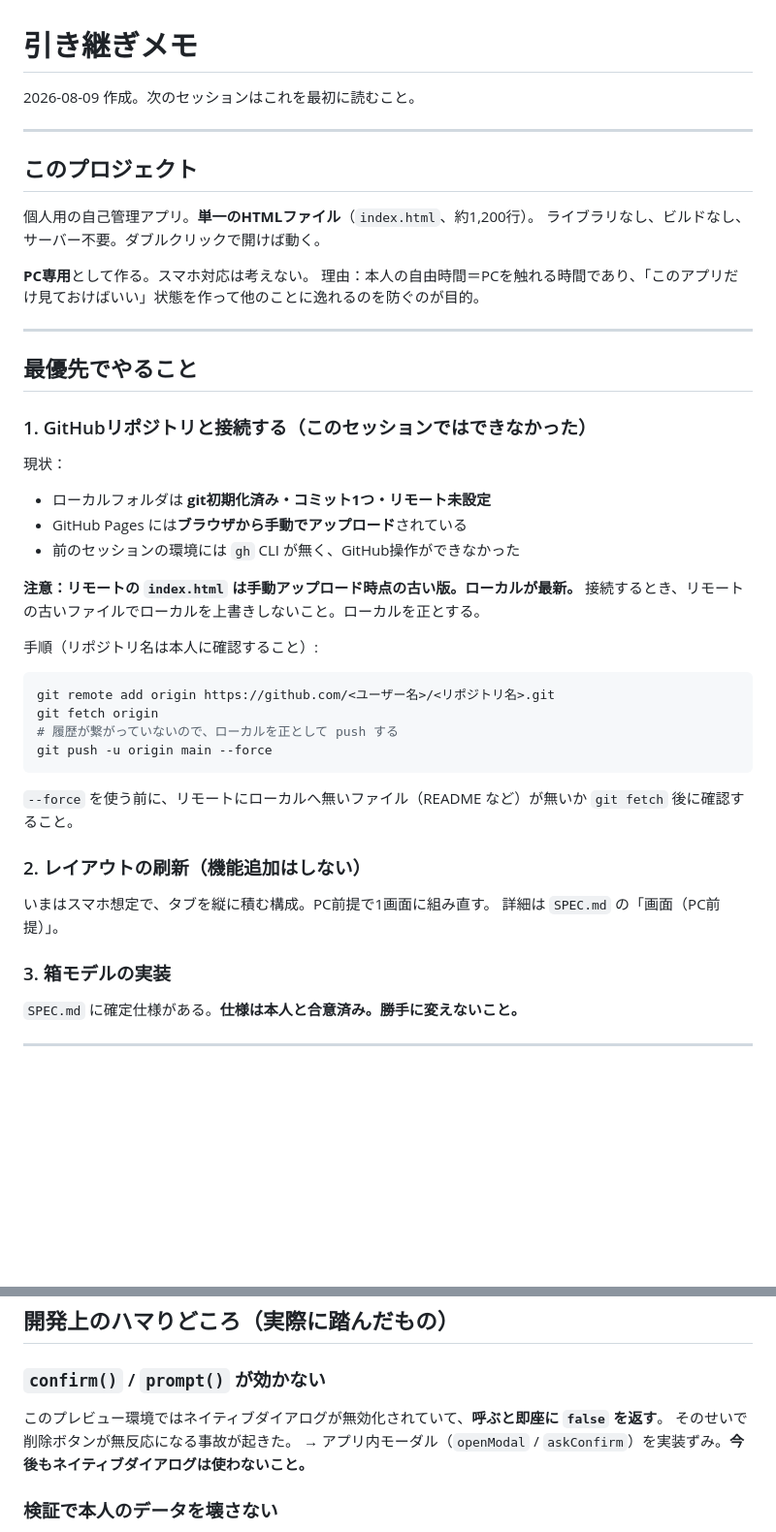
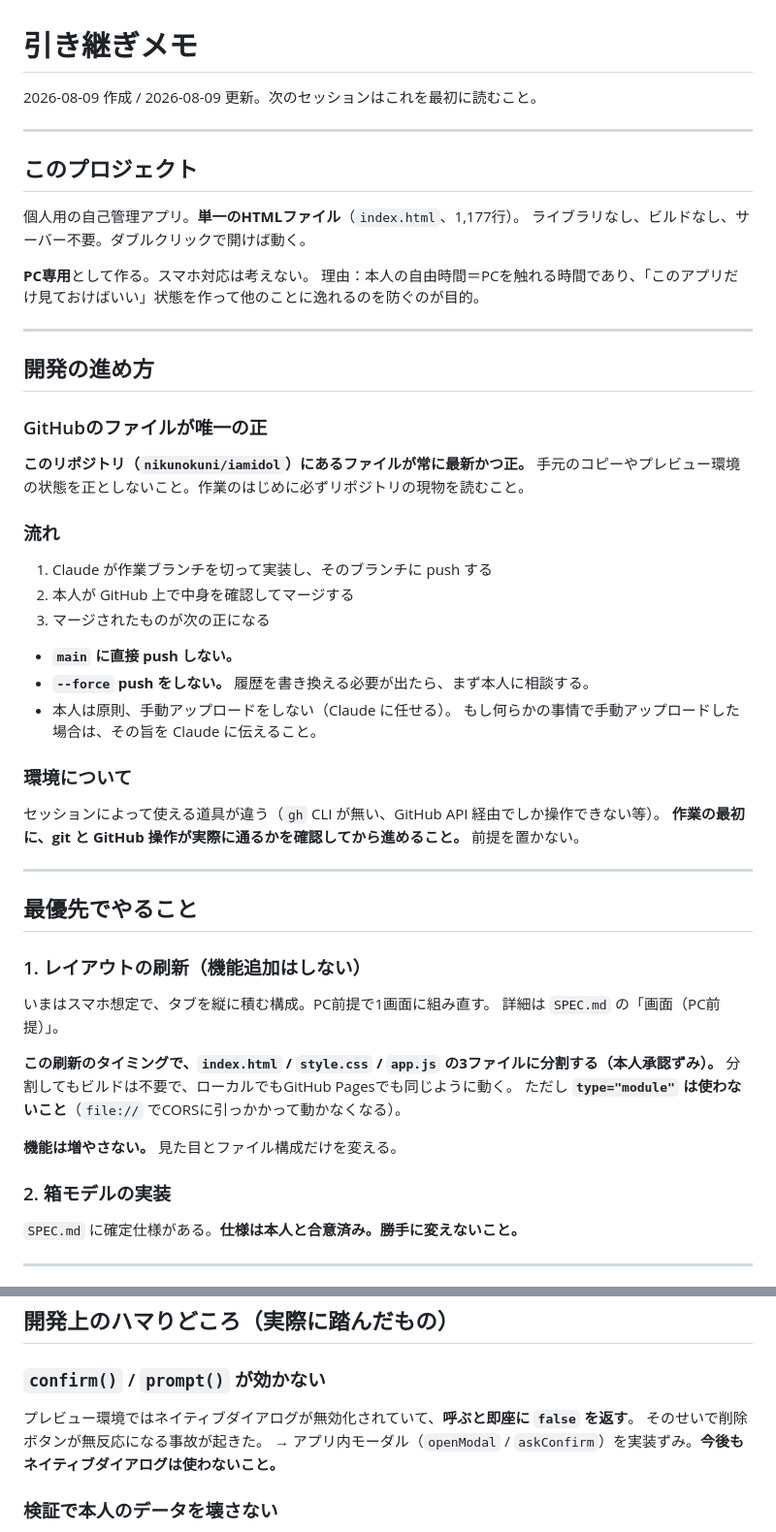
Before and after one commit to nikunokuni/iamidle, a Markdown page: HANDOFF.md, 2 parts joined by grey strips. Shown at 97% size. Drawn GitHub-style; blank space fills up the shorter version.

Commit message:
HANDOFF.md を現状に合わせて更新
- 「GitHubと接続する」が未完了という記述を削除。すでに接続ずみで、
  GitHub上のファイルが唯一の正であることを明記した
- リモートを --force で上書きする手順を削除。この手順は現状では
  GitHub側の最新版を壊すため危険
- 「開発の進め方」を新設（作業ブランチにpush → 本人がマージ、
  main への直接pushと force push を禁止）
- レイアウト刷新時の3ファイル分割を「未承認の提案」から
  「承認ずみ・最優先1に含む」へ移動
- git の状態を実際の履歴に差し替え。README は事故で入ったもので
  無視してよい旨を記載
- 確認中に見つかった小さなバグを「既知の小さなバグ（未修正・保留）」
  として記録。修正はレイアウト刷新と箱モデルのあと

Co-Authored-By: Claude Opus 5 <noreply@anthropic.com>
Claude-Session: https://claude.ai/code/session_019JdR3oBn4tqvYFge97VpA9

````diff
--- a/HANDOFF.md
+++ b/HANDOFF.md
@@ -1,12 +1,12 @@
 # 引き継ぎメモ
 
-2026-08-09 作成。次のセッションはこれを最初に読むこと。
+2026-08-09 作成 / 2026-08-09 更新。次のセッションはこれを最初に読むこと。
 
 ---
 
 ## このプロジェクト
 
-個人用の自己管理アプリ。**単一のHTMLファイル**（`index.html`、約1,200行）。
+個人用の自己管理アプリ。**単一のHTMLファイル**（`index.html`、1,177行）。
 ライブラリなし、ビルドなし、サーバー不要。ダブルクリックで開けば動く。
 
 **PC専用**として作る。スマホ対応は考えない。
@@ -14,33 +14,45 @@
 
 ---
 
+## 開発の進め方
+
+### GitHubのファイルが唯一の正
+
+**このリポジトリ（`nikunokuni/iamidol`）にあるファイルが常に最新かつ正。**
+手元のコピーやプレビュー環境の状態を正としないこと。作業のはじめに必ずリポジトリの現物を読むこと。
+
+### 流れ
+
+1. Claude が作業ブランチを切って実装し、そのブランチに push する
+2. 本人が GitHub 上で中身を確認してマージする
+3. マージされたものが次の正になる
+
+- **`main` に直接 push しない。**
+- **`--force` push をしない。** 履歴を書き換える必要が出たら、まず本人に相談する。
+- 本人は原則、手動アップロードをしない（Claude に任せる）。
+  もし何らかの事情で手動アップロードした場合は、その旨を Claude に伝えること。
+
+### 環境について
+
+セッションによって使える道具が違う（`gh` CLI が無い、GitHub API 経由でしか操作できない等）。
+**作業の最初に、git と GitHub 操作が実際に通るかを確認してから進めること。** 前提を置かない。
+
+---
+
 ## 最優先でやること
 
-### 1. GitHubリポジトリと接続する（このセッションではできなかった）
-
-現状：
-- ローカルフォルダは **git初期化済み・コミット1つ・リモート未設定**
-- GitHub Pages には**ブラウザから手動でアップロード**されている
-- 前のセッションの環境には `gh` CLI が無く、GitHub操作ができなかった
-
-**注意：リモートの `index.html` は手動アップロード時点の古い版。ローカルが最新。**
-接続するとき、リモートの古いファイルでローカルを上書きしないこと。ローカルを正とする。
-
-手順（リポジトリ名は本人に確認すること）:
-```bash
-git remote add origin https://github.com/<ユーザー名>/<リポジトリ名>.git
-git fetch origin
-# 履歴が繋がっていないので、ローカルを正として push する
-git push -u origin main --force
-```
-`--force` を使う前に、リモートにローカルへ無いファイル（README など）が無いか `git fetch` 後に確認すること。
-
-### 2. レイアウトの刷新（機能追加はしない）
+### 1. レイアウトの刷新（機能追加はしない）
 
 いまはスマホ想定で、タブを縦に積む構成。PC前提で1画面に組み直す。
 詳細は `SPEC.md` の「画面（PC前提）」。
 
-### 3. 箱モデルの実装
+**この刷新のタイミングで、`index.html` / `style.css` / `app.js` の3ファイルに分割する（本人承認ずみ）。**
+分割してもビルドは不要で、ローカルでもGitHub Pagesでも同じように動く。
+ただし **`type="module"` は使わないこと**（`file://` でCORSに引っかかって動かなくなる）。
+
+**機能は増やさない。** 見た目とファイル構成だけを変える。
+
+### 2. 箱モデルの実装
 
 `SPEC.md` に確定仕様がある。**仕様は本人と合意済み。勝手に変えないこと。**
 
@@ -73,7 +85,7 @@ git push -u origin main --force
 ## 開発上のハマりどころ（実際に踏んだもの）
 
 ### `confirm()` / `prompt()` が効かない
-このプレビュー環境ではネイティブダイアログが無効化されていて、**呼ぶと即座に `false` を返す**。
+プレビュー環境ではネイティブダイアログが無効化されていて、**呼ぶと即座に `false` を返す**。
 そのせいで削除ボタンが無反応になる事故が起きた。
 → アプリ内モーダル（`openModal` / `askConfirm`）を実装ずみ。**今後もネイティブダイアログは使わないこと。**
 
````
Also changed, not shown: other parts of HANDOFF.md (+27 -7 lines).
